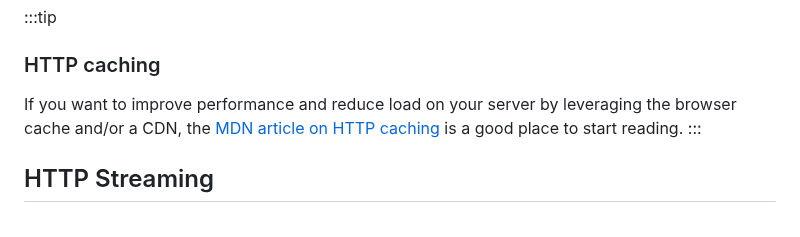
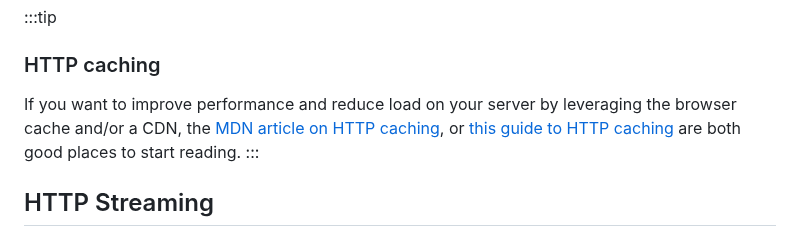
Before and after one commit to mastrojs/mastrojs.github.io, a Markdown page: data/guide/bundling-assets-caching.md, the part around the change. Rendered like a GitHub page.

Commit message:
Guide: add new links

```diff
--- a/data/guide/bundling-assets-caching.md
+++ b/data/guide/bundling-assets-caching.md
@@ -150,7 +150,7 @@ The thing that's generally very difficult to get right with caching is _cache in
 :::tip
 ### HTTP caching
 
-If you want to improve performance and reduce load on your server by leveraging the browser cache and/or a CDN, the [MDN article on HTTP caching](https://developer.mozilla.org/en-US/docs/Web/HTTP/Guides/Caching) is a good place to start reading.
+If you want to improve performance and reduce load on your server by leveraging the browser cache and/or a CDN, the [MDN article on HTTP caching](https://developer.mozilla.org/en-US/docs/Web/HTTP/Guides/Caching), or [this guide to HTTP caching](https://www.jonoalderson.com/performance/http-caching/) are both good places to start reading.
 :::
 
 
```
Also changed, not shown: data/guide/css.md (+2 -1 lines), data/guide/static-blog-from-markdown-files.md (+1 -1 lines).
